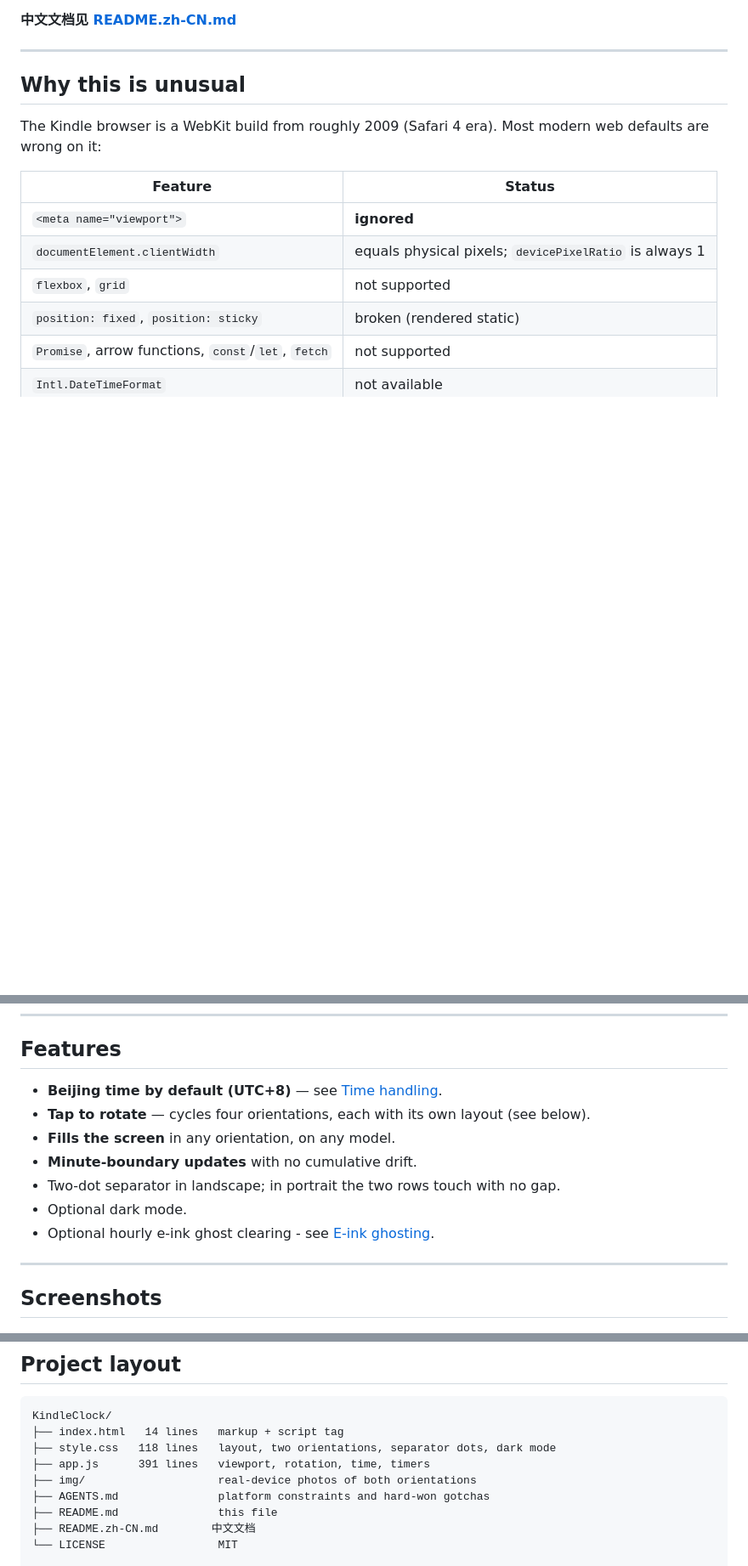
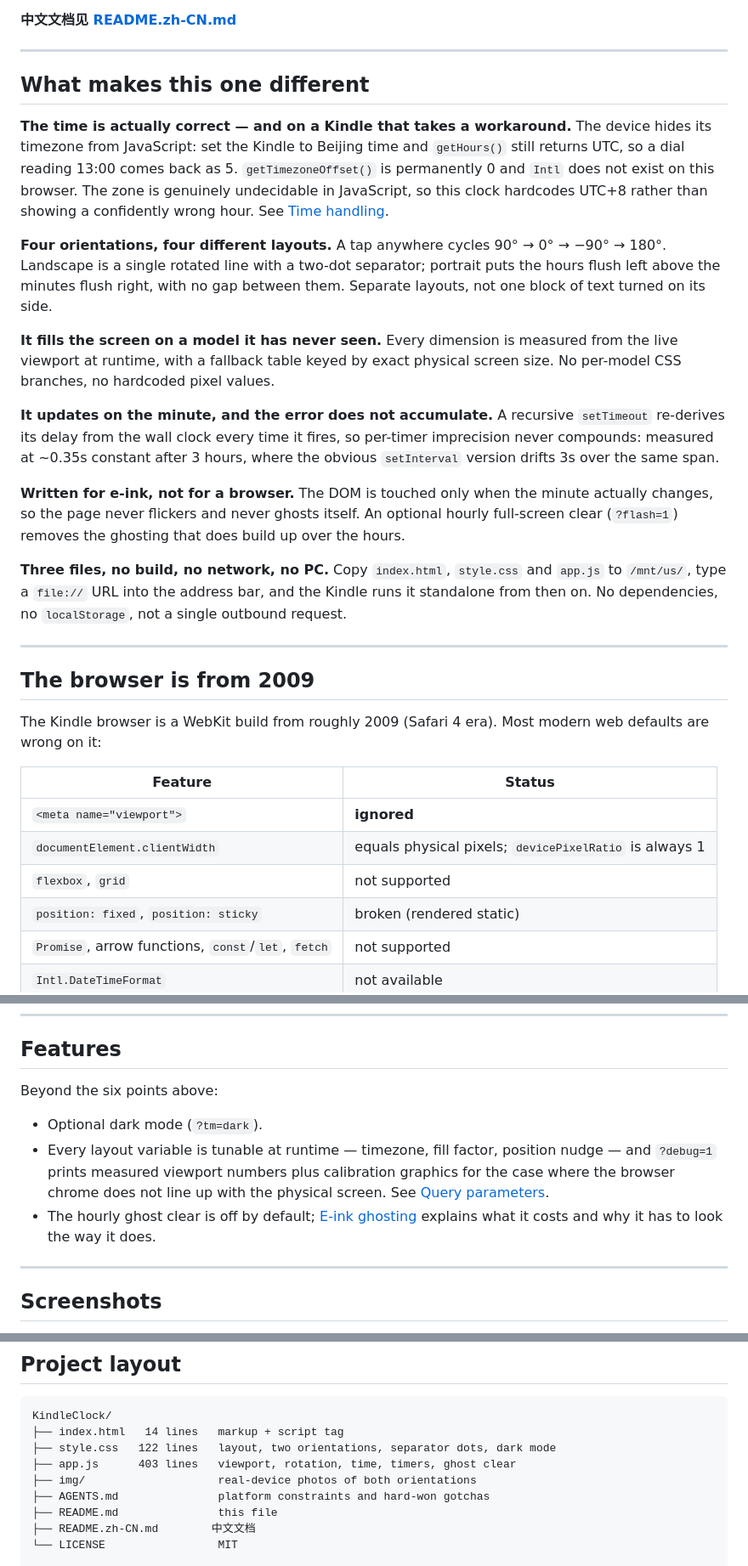
Before and after one commit to oldsolo/KindleClock, a Markdown page: README.md, 3 parts joined by grey strips. Shown at 85% size. GitHub-like rendering; blank space fills up the shorter version.

````diff
--- a/README.md
+++ b/README.md
@@ -11,7 +11,40 @@ Plain HTML + CSS + ES5 JavaScript. No build step, no dependencies.
 
 ---
 
-## Why this is unusual
+## What makes this one different
+
+**The time is actually correct — and on a Kindle that takes a workaround.** The device hides
+its timezone from JavaScript: set the Kindle to Beijing time and `getHours()` still returns
+UTC, so a dial reading 13:00 comes back as 5. `getTimezoneOffset()` is permanently 0 and
+`Intl` does not exist on this browser. The zone is genuinely undecidable in JavaScript, so
+this clock hardcodes UTC+8 rather than showing a confidently wrong hour. See
+[Time handling](#time-handling).
+
+**Four orientations, four different layouts.** A tap anywhere cycles
+90° → 0° → −90° → 180°. Landscape is a single rotated line with a two-dot separator;
+portrait puts the hours flush left above the minutes flush right, with no gap between them.
+Separate layouts, not one block of text turned on its side.
+
+**It fills the screen on a model it has never seen.** Every dimension is measured from the
+live viewport at runtime, with a fallback table keyed by exact physical screen size. No
+per-model CSS branches, no hardcoded pixel values.
+
+**It updates on the minute, and the error does not accumulate.** A recursive `setTimeout`
+re-derives its delay from the wall clock every time it fires, so per-timer imprecision never
+compounds: measured at ~0.35s constant after 3 hours, where the obvious `setInterval`
+version drifts 3s over the same span.
+
+**Written for e-ink, not for a browser.** The DOM is touched only when the minute actually
+changes, so the page never flickers and never ghosts itself. An optional hourly full-screen
+clear (`?flash=1`) removes the ghosting that does build up over the hours.
+
+**Three files, no build, no network, no PC.** Copy `index.html`, `style.css` and `app.js`
+to `/mnt/us/`, type a `file://` URL into the address bar, and the Kindle runs it standalone
+from then on. No dependencies, no `localStorage`, not a single outbound request.
+
+---
+
+## The browser is from 2009
 
 The Kindle browser is a WebKit build from roughly 2009 (Safari 4 era). Most modern web
 defaults are wrong on it:
@@ -34,13 +67,15 @@ Verified working on **Kindle 7 (Kindle 499, 600×800)** and **Kindle 10th gen**
 
 ## Features
 
-- **Beijing time by default (UTC+8)** — see [Time handling](#time-handling).
-- **Tap to rotate** — cycles four orientations, each with its own layout (see below).
-- **Fills the screen** in any orientation, on any model.
-- **Minute-boundary updates** with no cumulative drift.
-- Two-dot separator in landscape; in portrait the two rows touch with no gap.
-- Optional dark mode.
-- Optional hourly e-ink ghost clearing - see [E-ink ghosting](#e-ink-ghosting).
+Beyond the six points above:
+
+- Optional dark mode (`?tm=dark`).
+- Every layout variable is tunable at runtime — timezone, fill factor, position nudge —
+  and `?debug=1` prints measured viewport numbers plus calibration graphics for the case
+  where the browser chrome does not line up with the physical screen. See
+  [Query parameters](#query-parameters).
+- The hourly ghost clear is off by default; [E-ink ghosting](#e-ink-ghosting) explains what
+  it costs and why it has to look the way it does.
 
 ---
 
@@ -385,8 +420,8 @@ Measured on real hardware:
 ```
 KindleClock/
 ├── index.html   14 lines   markup + script tag
-├── style.css   118 lines   layout, two orientations, separator dots, dark mode
-├── app.js      391 lines   viewport, rotation, time, timers
+├── style.css   122 lines   layout, two orientations, separator dots, dark mode
+├── app.js      403 lines   viewport, rotation, time, timers, ghost clear
 ├── img/                    real-device photos of both orientations
 ├── AGENTS.md               platform constraints and hard-won gotchas
 ├── README.md               this file
````
Also changed, not shown: README.zh-CN.md (+37 -12 lines).
